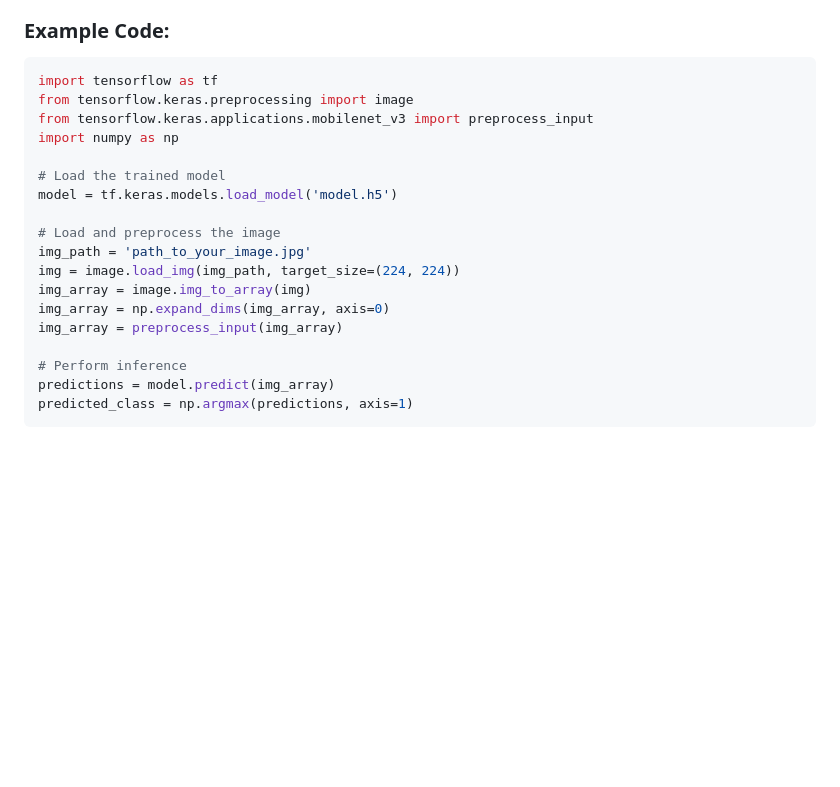
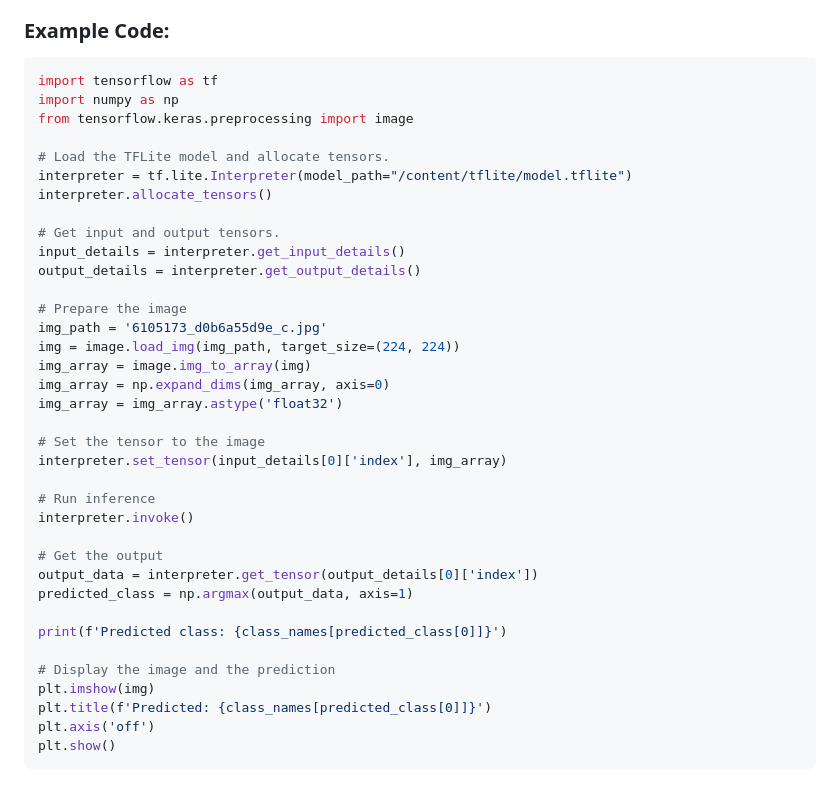
Before and after one commit to covryzne/learn-dicoding, a Markdown page: Submission/Flower Image Classification/README.md, the part around one of its changes. GitHub-like rendering; blank space fills up the shorter version.

````diff
--- a/Submission/Flower Image Classification/README.md
+++ b/Submission/Flower Image Classification/README.md
@@ -124,21 +124,39 @@ Model: **Sequential**
 
 ```python
 import tensorflow as tf
+import numpy as np
 from tensorflow.keras.preprocessing import image
-from tensorflow.keras.applications.mobilenet_v3 import preprocess_input
-import numpy as np
 
-# Load the trained model
-model = tf.keras.models.load_model('model.h5')
+# Load the TFLite model and allocate tensors.
+interpreter = tf.lite.Interpreter(model_path="/content/tflite/model.tflite")
+interpreter.allocate_tensors()
 
-# Load and preprocess the image
-img_path = 'path_to_your_image.jpg'
+# Get input and output tensors.
+input_details = interpreter.get_input_details()
+output_details = interpreter.get_output_details()
+
+# Prepare the image
+img_path = '6105173_d0b6a55d9e_c.jpg'
 img = image.load_img(img_path, target_size=(224, 224))
 img_array = image.img_to_array(img)
 img_array = np.expand_dims(img_array, axis=0)
-img_array = preprocess_input(img_array)
+img_array = img_array.astype('float32')
 
-# Perform inference
-predictions = model.predict(img_array)
-predicted_class = np.argmax(predictions, axis=1)
+# Set the tensor to the image
+interpreter.set_tensor(input_details[0]['index'], img_array)
+
+# Run inference
+interpreter.invoke()
+
+# Get the output
+output_data = interpreter.get_tensor(output_details[0]['index'])
+predicted_class = np.argmax(output_data, axis=1)
+
+print(f'Predicted class: {class_names[predicted_class[0]]}')
+
+# Display the image and the prediction
+plt.imshow(img)
+plt.title(f'Predicted: {class_names[predicted_class[0]]}')
+plt.axis('off')
+plt.show()
 ```
````
Also changed, not shown: other parts of Submission/Flower Image Classification/README.md (+2 -0 lines).
